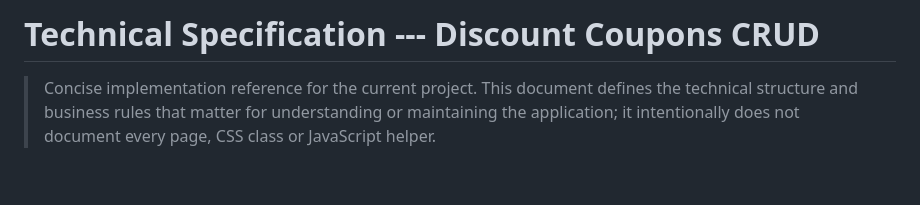
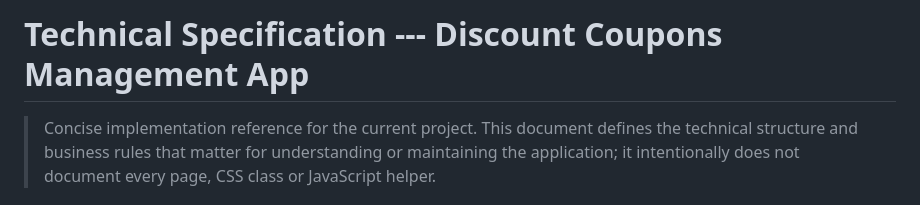
Before and after one commit to devis4wd/discount-coupons-management-app, a Markdown page: docs/technical_spec.md, the part around the change. Drawn GitHub-style; blank space fills up the shorter version.

```diff
--- a/docs/technical_spec.md
+++ b/docs/technical_spec.md
@@ -1,4 +1,4 @@
-# Technical Specification --- Discount Coupons CRUD
+# Technical Specification --- Discount Coupons Management App
 
 > Concise implementation reference for the current project. This
 > document defines the technical structure and business rules that
```
Also changed, not shown: docs/design_decisions.md (+1 -1 lines).
